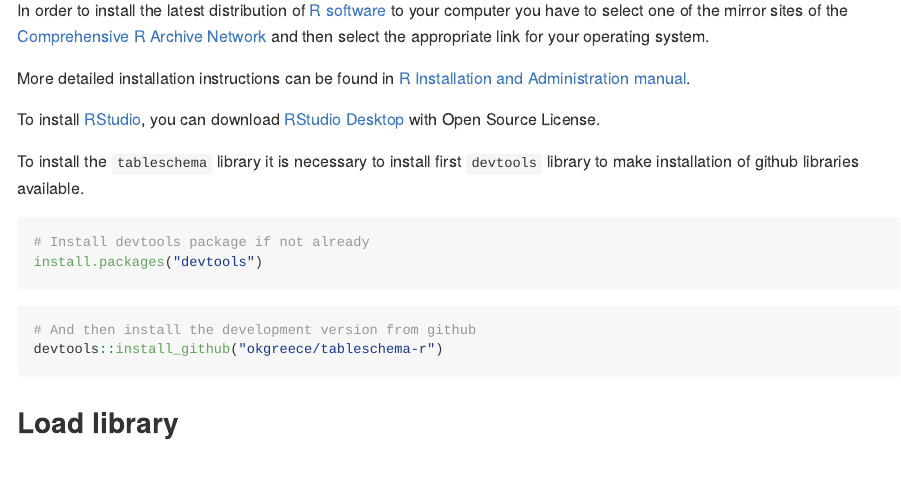
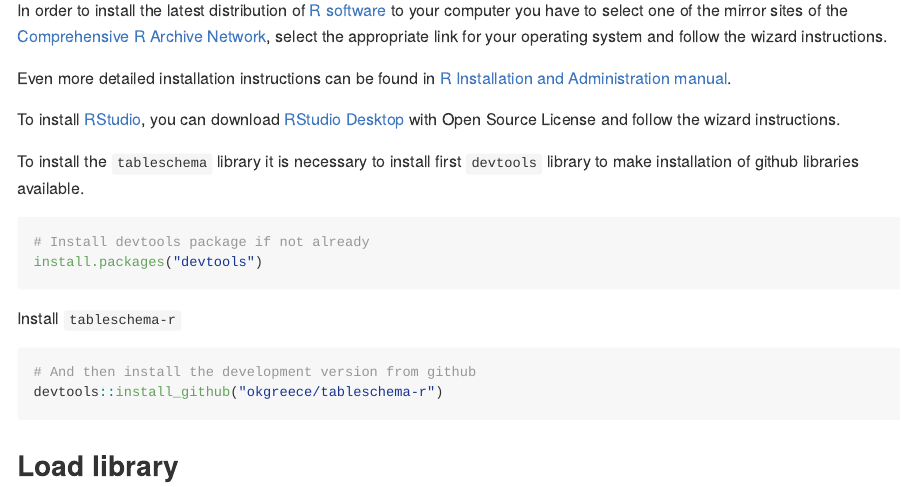
Before and after one commit to frictionlessdata/tableschema-r, an R Markdown document (README.Rmd): the page in a window 1100 px wide, from 780 px down. The pictures show the output file README.md that the author committed with the source, drawn offline in the style of GitHub; badge pictures from the web are left out.

Commit message:
install r rstudio

```diff
--- a/README.Rmd
+++ b/README.Rmd
@@ -36,11 +36,11 @@
 
 ## Installation
 
-In order to install the latest distribution of [R software][Rs] to your computer you have to select one of the mirror sites of the [Comprehensive R Archive Network][R] and then select the appropriate link for your operating system.
+In order to install the latest distribution of [R software][Rs] to your computer you have to select one of the mirror sites of the [Comprehensive R Archive Network][R], select the appropriate link for your operating system and follow the wizard instructions.
 
-More detailed installation instructions can be found in [R Installation and Administration manual][Rman].
+Even more detailed installation instructions can be found in [R Installation and Administration manual][Rman].
 
-To install [RStudio][Rstudio], you can download [RStudio Desktop][Rstudiodown] with Open Source License.
+To install [RStudio][Rstudio], you can download [RStudio Desktop][Rstudiodown] with Open Source License and follow the wizard instructions.
 
 To install the `tableschema` library it is necessary to install first `devtools` library to make installation of github libraries available.
 
```
Also changed, not shown: README.md, README.Rmd (2 more changed lines).
